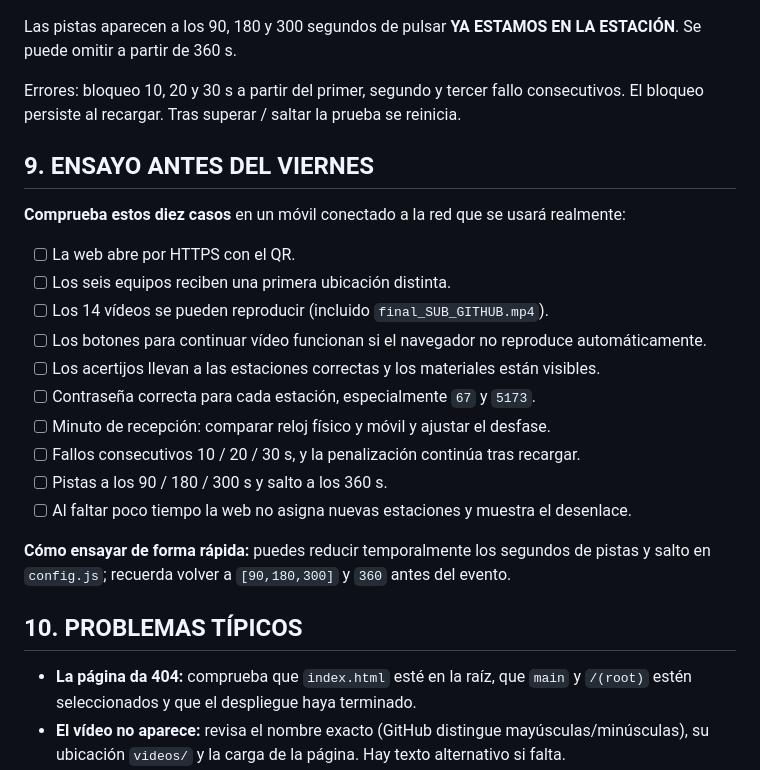
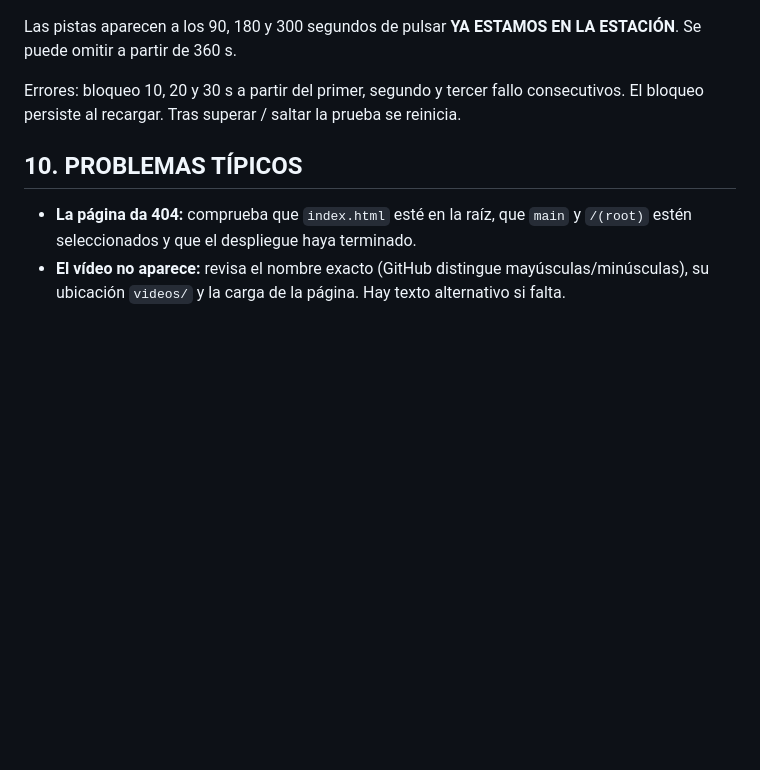
Before and after one commit to monitorpablototana-cpu/secuestrados-exe, a Markdown page: LEEME_PRIMERO.md, the part around the change. Drawn GitHub-style; blank space fills up the shorter version.

```diff
--- a/LEEME_PRIMERO.md
+++ b/LEEME_PRIMERO.md
@@ -75,22 +75,6 @@ Las pistas aparecen a los 90, 180 y 300 segundos de pulsar **YA ESTAMOS EN LA ES
 
 Errores: bloqueo 10, 20 y 30 s a partir del primer, segundo y tercer fallo consecutivos. El bloqueo persiste al recargar. Tras superar / saltar la prueba se reinicia.
 
-## 9. ENSAYO ANTES DEL VIERNES
-
-**Comprueba estos diez casos** en un móvil conectado a la red que se usará realmente:
-
-- [ ] La web abre por HTTPS con el QR.
-- [ ] Los seis equipos reciben una primera ubicación distinta.
-- [ ] Los 14 vídeos se pueden reproducir (incluido `final_SUB_GITHUB.mp4`).
-- [ ] Los botones para continuar vídeo funcionan si el navegador no reproduce automáticamente.
-- [ ] Los acertijos llevan a las estaciones correctas y los materiales están visibles.
-- [ ] Contraseña correcta para cada estación, especialmente `67` y `5173`.
-- [ ] Minuto de recepción: comparar reloj físico y móvil y ajustar el desfase.
-- [ ] Fallos consecutivos 10 / 20 / 30 s, y la penalización continúa tras recargar.
-- [ ] Pistas a los 90 / 180 / 300 s y salto a los 360 s.
-- [ ] Al faltar poco tiempo la web no asigna nuevas estaciones y muestra el desenlace.
-
-**Cómo ensayar de forma rápida:** puedes reducir temporalmente los segundos de pistas y salto en `config.js`; recuerda volver a `[90,180,300]` y `360` antes del evento.
 
 ## 10. PROBLEMAS TÍPICOS
 
```
